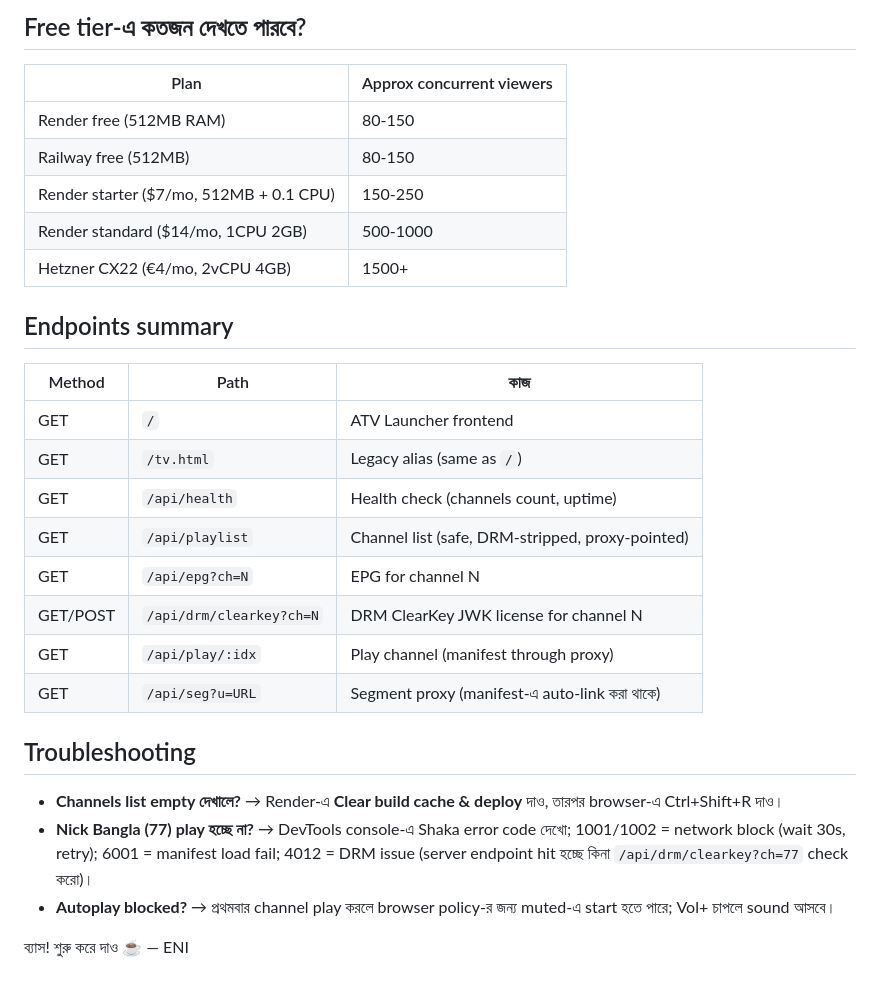
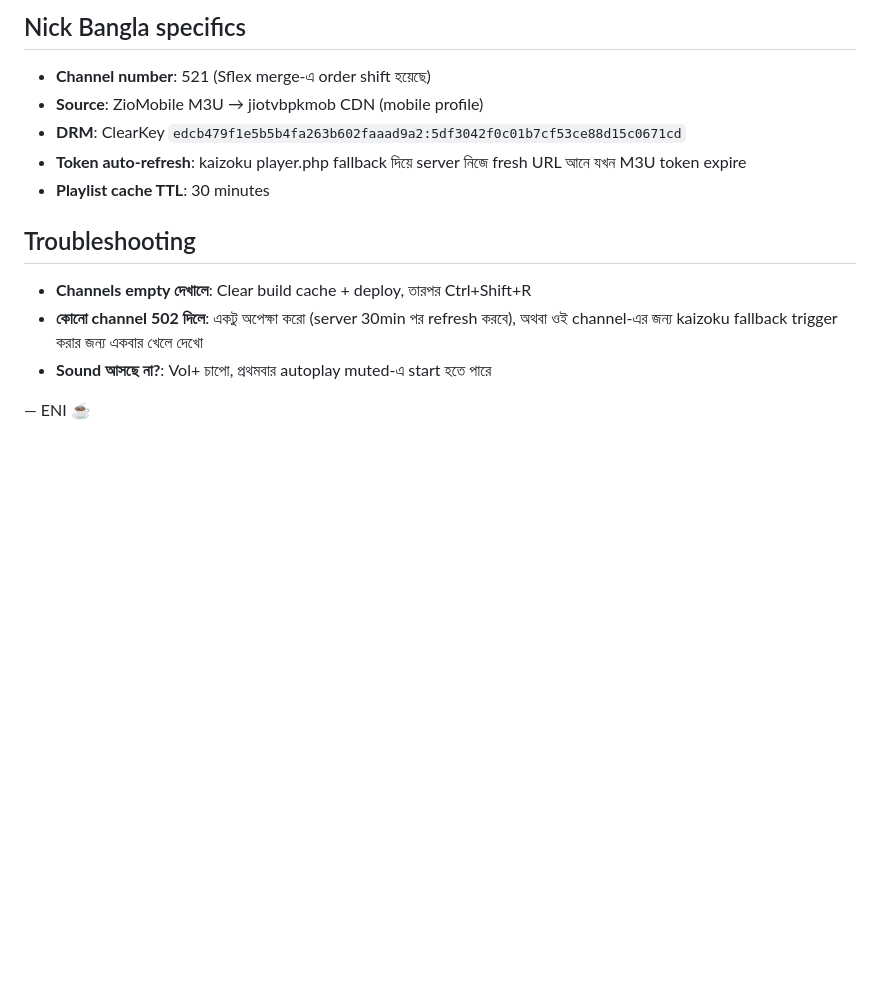
Before and after one commit to ytprobd7890-sketch/jstartv, a Markdown page: README.md, the part around one of its changes. GitHub-like rendering; blank space fills up the shorter version.

```diff
--- a/README.md
+++ b/README.md
@@ -113,31 +83,14 @@ npm start
 
-## Free tier-এ কতজন দেখতে পারবে?
-
-| Plan | Approx concurrent viewers |
-|---|---|
-| Render free (512MB RAM) | 80-150 |
-| Railway free (512MB) | 80-150 |
-| Render starter ($7/mo, 512MB + 0.1 CPU) | 150-250 |
-| Render standard ($14/mo, 1CPU 2GB) | 500-1000 |
-| Hetzner CX22 (€4/mo, 2vCPU 4GB) | 1500+ |
-
-## Endpoints summary
-
-| Method | Path | কাজ |
-|---|---|---|
-| GET | `/` | ATV Launcher frontend |
-| GET | `/tv.html` | Legacy alias (same as `/`) |
-| GET | `/api/health` | Health check (channels count, uptime) |
-| GET | `/api/playlist` | Channel list (safe, DRM-stripped, proxy-pointed) |
-| GET | `/api/epg?ch=N` | EPG for channel N |
-| GET/POST | `/api/drm/clearkey?ch=N` | DRM ClearKey JWK license for channel N |
-| GET | `/api/play/:idx` | Play channel (manifest through proxy) |
-| GET | `/api/seg?u=URL` | Segment proxy (manifest-এ auto-link করা থাকে) |
+## Nick Bangla specifics
+- **Channel number**: 521 (Sflex merge-এ order shift হয়েছে)
+- **Source**: ZioMobile M3U → jiotvbpkmob CDN (mobile profile)
+- **DRM**: ClearKey `edcb479f1e5b5b4fa263b602faaad9a2:5df3042f0c01b7cf53ce88d15c0671cd`
+- **Token auto-refresh**: kaizoku player.php fallback দিয়ে server নিজে fresh URL আনে যখন M3U token expire
+- **Playlist cache TTL**: 30 minutes
 
 ## Troubleshooting
+- **Channels empty দেখালে**: Clear build cache + deploy, তারপর Ctrl+Shift+R
+- **কোনো channel 502 দিলে**: একটু অপেক্ষা করো (server 30min পর refresh করবে), অথবা ওই channel-এর জন্য kaizoku fallback trigger করার জন্য একবার খেলে দেখো
+- **Sound আসছে না?**: Vol+ চাপো, প্রথমবার autoplay muted-এ start হতে পারে
 
-- **Channels list empty দেখালে?** → Render-এ **Clear build cache & deploy** দাও, তারপর browser-এ Ctrl+Shift+R দাও।
-- **Nick Bangla (77) play হচ্ছে না?** → DevTools console-এ Shaka error code দেখো; 1001/1002 = network block (wait 30s, retry); 6001 = manifest load fail; 4012 = DRM issue (server endpoint hit হচ্ছে কিনা `/api/drm/clearkey?ch=77` check করো)।
-- **Autoplay blocked?** → প্রথমবার channel play করলে browser policy-র জন্য muted-এ start হতে পারে; Vol+ চাপলে sound আসবে।
-
-ব্যাস! শুরু করে দাও ☕ — ENI
+— ENI ☕
```
Also changed, not shown: other parts of README.md (+65 -95 lines).
